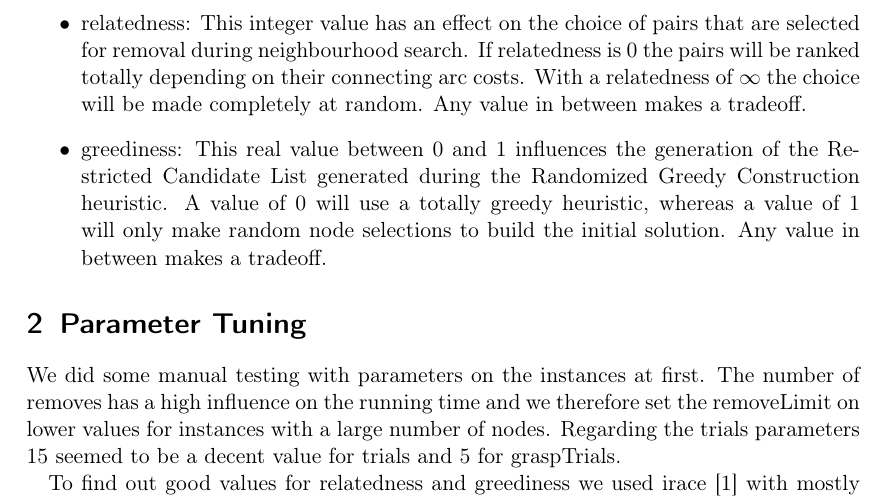
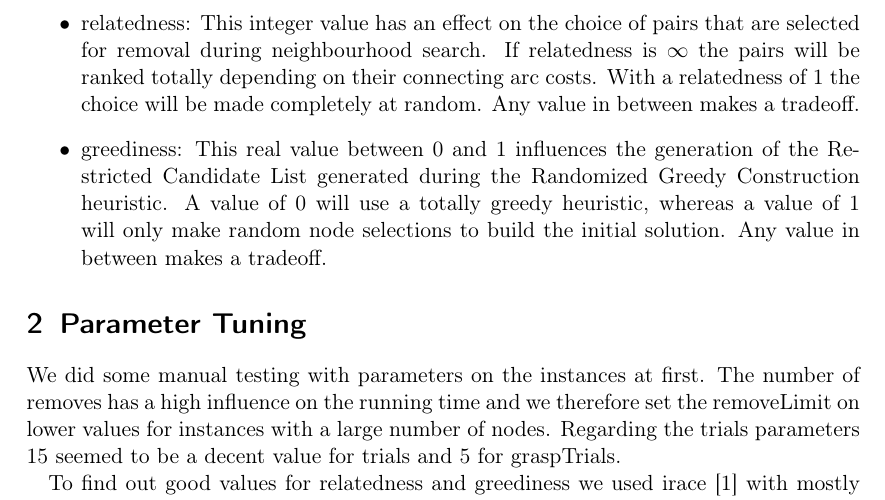
Before and after one commit to cmmw/heuristic-optimization-techniques, a LaTeX document (ex1/paper/article0.tex): part of page 3 of 4, cut so that both start at the same text. Compiled offline with pdfLaTeX.

Commit message:
relatedness parameter description

```diff
--- a/ex1/paper/article0.tex
+++ b/ex1/paper/article0.tex
@@ -78,7 +78,7 @@ Our algorithm is configured by a number of parameters that affect the search:
 
   \item trials: The number of trials that are performed with each number of pair removes until the removecount will be increased. If trials is for example 5 the search has to perform 5 iterations without finding any better solution before the number of pair removes is increased by one.
 
-  \item relatedness: This integer value has an effect on the choice of pairs that are selected for removal during neighbourhood search. If relatedness is 0 the pairs will be ranked totally depending on their connecting arc costs. With a relatedness of $\infty$ the choice will be made completely at random. Any value in between makes a tradeoff.
+  \item relatedness: This integer value has an effect on the choice of pairs that are selected for removal during neighbourhood search. If relatedness is $\infty$ the pairs will be ranked totally depending on their connecting arc costs. With a relatedness of 1 the choice will be made completely at random. Any value in between makes a tradeoff.
 
   \item greediness: This real value between 0 and 1 influences the generation of the Restricted Candidate List generated during the Randomized Greedy Construction heuristic. A value of 0 will use a totally greedy heuristic, whereas a value of 1 will only make random node selections to build the initial solution. Any value in between makes a tradeoff.
 \end{itemize}
```
